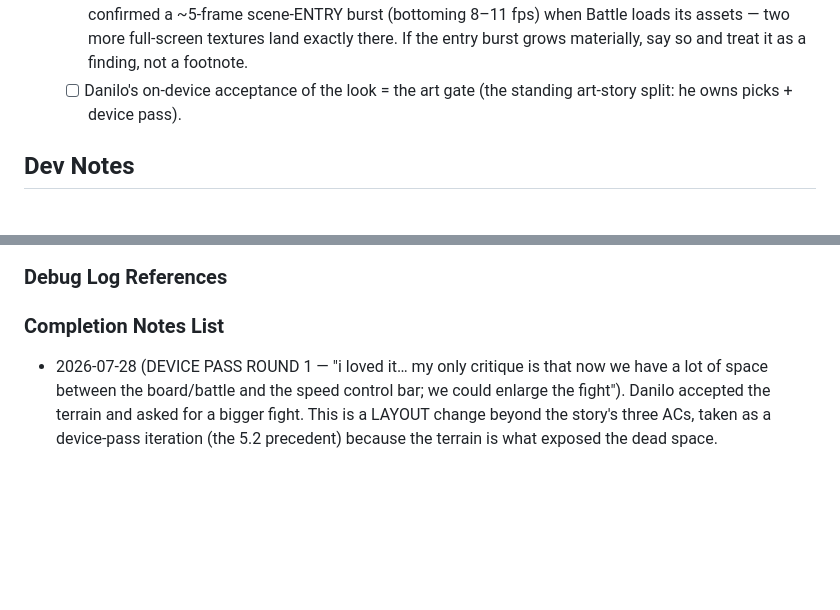
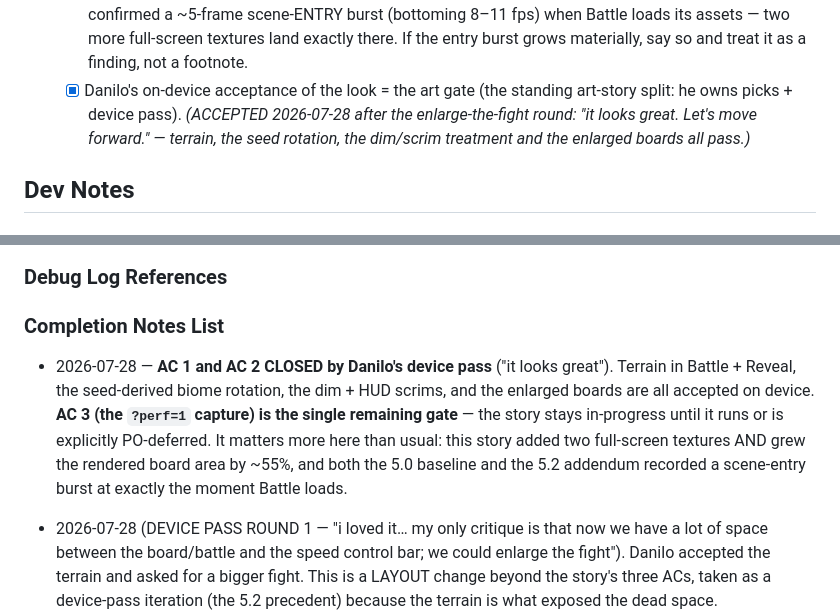
Before and after one commit to danilol/lordly, a Markdown page: docs/implementation-artifacts/5-3-battle-backgrounds.md, 2 parts joined by grey strips. GitHub-like rendering; blank space fills up the shorter version.

Commit message:
Story 5.3: device pass accepted — AC1 and AC2 closed, perf capture outstanding
Co-Authored-By: Claude Opus 5 (1M context) <noreply@anthropic.com>

```diff
--- a/docs/implementation-artifacts/5-3-battle-backgrounds.md
+++ b/docs/implementation-artifacts/5-3-battle-backgrounds.md
@@ -44,7 +44,7 @@ so that every clash feels like a place in a medieval world.
   - [x] DESIGN.md: one line in the story-5.2 amendment block recording that Battle/Reveal ship terrain art with a seed-derived biome pick (the amendment block is where the as-shipped look now lives).
   - [x] Full gate: `pnpm typecheck && pnpm lint && pnpm coverage`, `pnpm --filter web build` (which now also runs `check:art`). Engine untouched — zero `packages/engine` diffs, no `logVersion`/`balanceVersion` movement.
   - [ ] NFR1 capture (AC 3): `?perf=1` on the DEPLOYED build, three-mages wipeout at 1× and ×2, compared against the 5.0 baseline AND the 5.2 addendum. **The specific thing to watch:** 5.0 flagged and 5.2 confirmed a ~5-frame scene-ENTRY burst (bottoming 8–11 fps) when Battle loads its assets — two more full-screen textures land exactly there. If the entry burst grows materially, say so and treat it as a finding, not a footnote.
-  - [ ] Danilo's on-device acceptance of the look = the art gate (the standing art-story split: he owns picks + device pass).
+  - [x] Danilo's on-device acceptance of the look = the art gate (the standing art-story split: he owns picks + device pass). _(ACCEPTED 2026-07-28 after the enlarge-the-fight round: "it looks great. Let's move forward." — terrain, the seed rotation, the dim/scrim treatment and the enlarged boards all pass.)_
 
 ## Dev Notes
 
@@ -103,6 +103,8 @@ Web tests live in `apps/web/test/*.test.ts` (vitest; pure seams only — there i
 
 ### Completion Notes List
 
+- 2026-07-28 — **AC 1 and AC 2 CLOSED by Danilo's device pass** ("it looks great"). Terrain in Battle + Reveal, the seed-derived biome rotation, the dim + HUD scrims, and the enlarged boards are all accepted on device. **AC 3 (the `?perf=1` capture) is the single remaining gate** — the story stays in-progress until it runs or is explicitly PO-deferred. It matters more here than usual: this story added two full-screen textures AND grew the rendered board area by ~55%, and both the 5.0 baseline and the 5.2 addendum recorded a scene-entry burst at exactly the moment Battle loads.
+
 - 2026-07-28 (DEVICE PASS ROUND 1 — "i loved it… my only critique is that now we have a lot of space between the board/battle and the speed control bar; we could enlarge the fight"). Danilo accepted the terrain and asked for a bigger fight. This is a LAYOUT change beyond the story's three ACs, taken as a device-pass iteration (the 5.2 precedent) because the terrain is what exposed the dead space.
   - **Why it needed a refactor, not a constant tweak.** Battle and Reveal shared ONE global board frame (`ISO_BOARD`) through `battleView`'s projection. Battle can spread down the terrain; Reveal cannot — its lower third is the tactics block (ARMY TACTICS y=342, picker bar, enemy line, 4-row dropdown, all above Fight at y=568). One frame cannot serve both, so the projection is now layout-parameterised: `unitTileCenter`/`boardTiles`/`drawIsoBoard` take an `IsoBoardLayout` (defaulting to Battle's), and Reveal passes `ISO_BOARD_REVEAL`. Same component, same math, one implementation — only the frame differs.
   - **Battle (hero):** tiles 56×28 → **74×37** (+32%, 2:1 ratio kept), boards pushed apart — enemy y≈100–211, player y≈312–423, clash gap ≈101px. Vertical span 208px → **323px**; empty ground above the control bar ≈290px → ≈155px. Units 32→42px, HP bars 36→44px, the "YOUR ARMY ▼" label moved 322→444 (below the new board).
```
